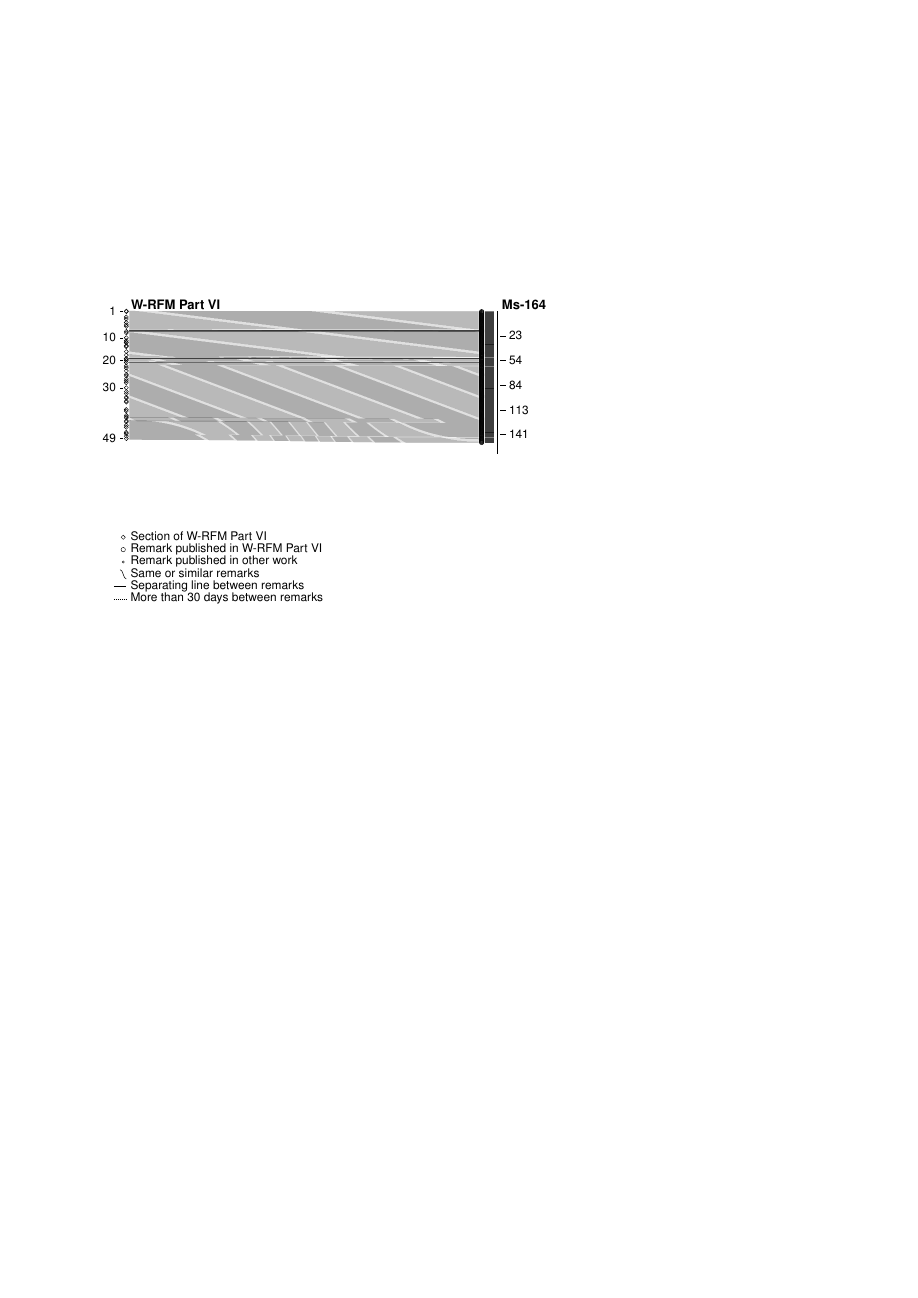
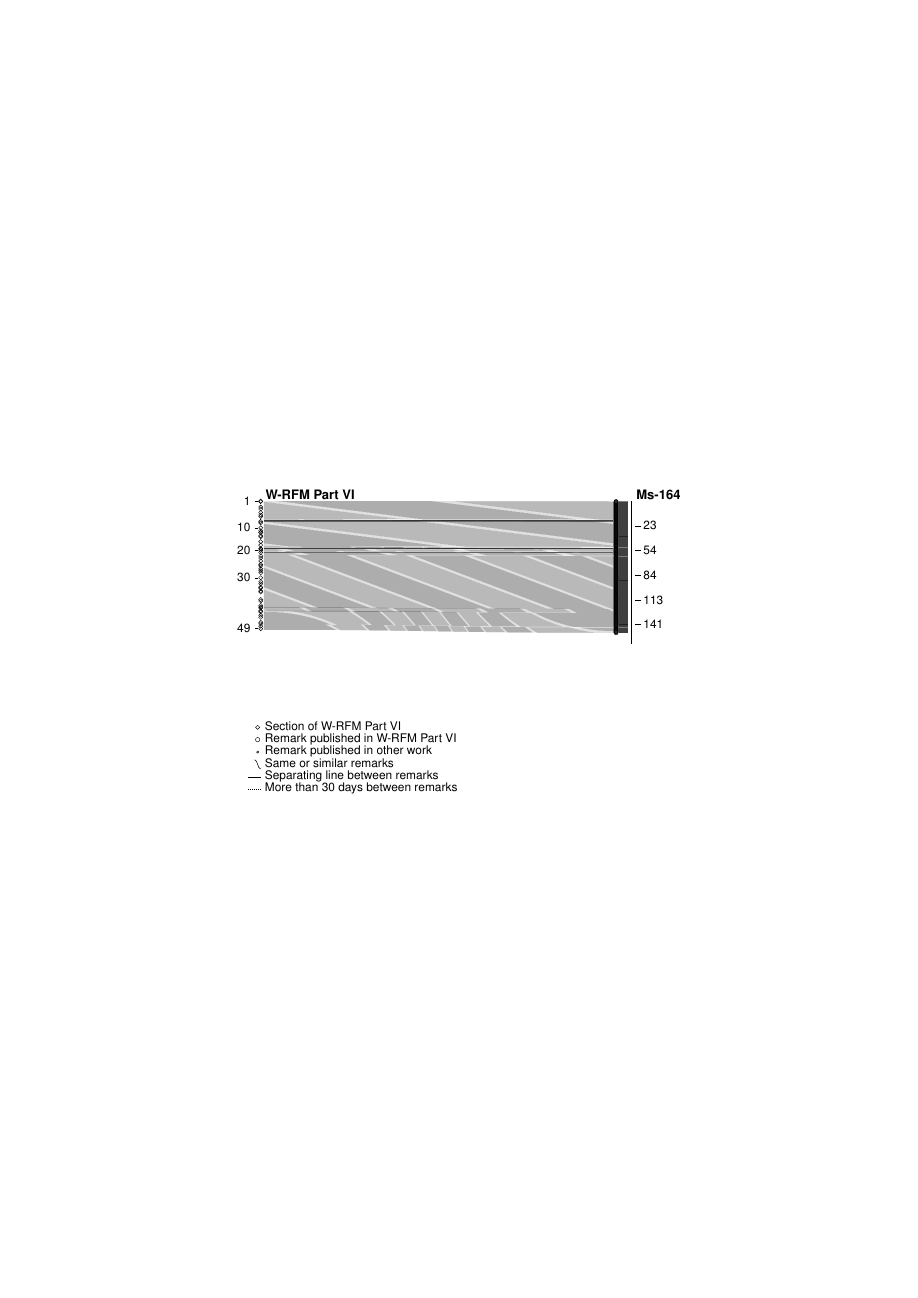
Before and after one commit to fkettelhoit/wittgenstein-work-sources-viz, a LaTeX document (a3paper/W-RFM-Part_VI.tex): the whole page, the shorter picture padded with empty space. Compiled offline with pdfLaTeX.

Commit message:
Use A3 instead of A4 for RFM VI

```diff
--- a/a3paper/W-RFM-Part_VI.tex
+++ b/a3paper/W-RFM-Part_VI.tex
@@ -1,5 +1,5 @@
 %\documentclass[tikz,convert={outfile=\jobname.svg}]{standalone}
-\documentclass[tikz,a4paper]{scrartcl}
+\documentclass[tikz,a3paper]{scrartcl}
 
 \usepackage[left=0cm,top=0cm,right=0cm,bottom=0cm,verbose,nohead,nofoot]{geometry}
 
```
Also changed, not shown: a3paper/W-RFM-Part_I-App_I.pdf, a3paper/W-RFM-Part_I-App_II.pdf, a3paper/W-RFM-Part_I-App_III.pdf, a3paper/W-RFM-Part_I.pdf, a3paper/W-RFM-Part_II.pdf, a3paper/W-RFM-Part_III.pdf, a3paper/W-RFM-Part_IV.pdf, a3paper/W-RFM-Part_V.pdf, a3paper/W-RFM-Part_VI.pdf, a3paper/W-RFM-Part_VII.pdf.
